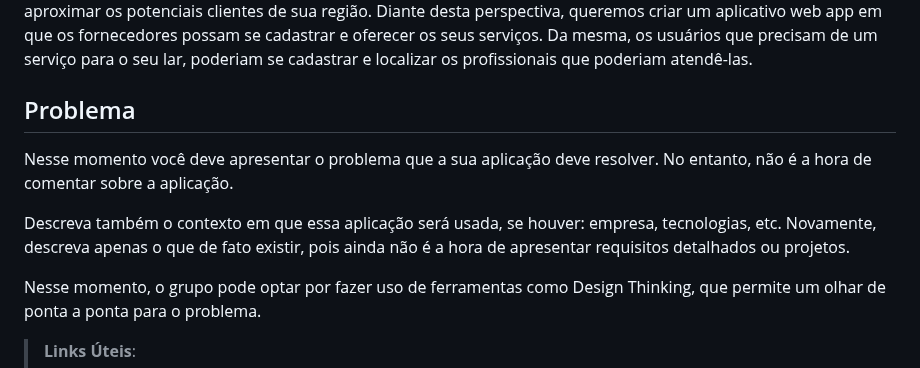
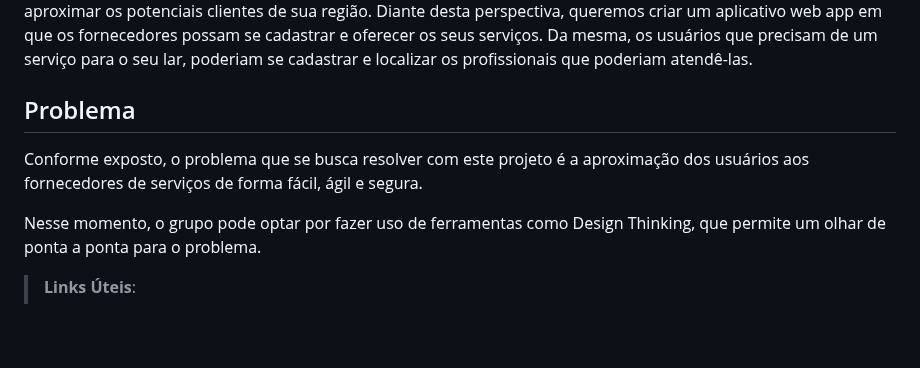
Before and after one commit to ICEI-PUC-Minas-PMV-ADS/pmv-ads-2023-1-e4-proj-apdist-t4-pmv-ads-2023-1-e4-proj-apdist-t4-serv, a Markdown page: docs/01-Documentação de Contexto.md, the part around the change. Rendered like a GitHub page; blank space fills up the shorter version.

```diff
--- a/docs/01-Documentação de Contexto.md
+++ b/docs/01-Documentação de Contexto.md
@@ -2,10 +2,10 @@
 
 <p>Projeto surgiu, com a ideia de suprir uma lacuna nos lares da atualidade, onde temos lares somente de mulheres, a qual necessitam de serviços diversos em suas residências. Como por exemplo uma conserto no encanamento, limpeza e instalação de um ar-condicionao, pintura, montagem de móveis, entre outros tipos de serviços ou manutenção. Em algumas situações são necessários serviços especializados, exigindo, assim, a contratação de um profissional qualificado e reconhecido pelo bom serviço. Por outro lado, existem fornecedores de serviços que desejam aumentar a sua clientela. Por isso buscam anunciar os seus serviços em sites e ferramentas que visam aproximar os potenciais clientes de sua região. Diante desta perspectiva, queremos criar um aplicativo web app em que os fornecedores possam se cadastrar e oferecer os seus serviços. Da mesma, os usuários que precisam de um serviço para o seu lar, poderiam se cadastrar e localizar os profissionais que poderiam atendê-las. </p>
 
-## Problema
-Nesse momento você deve apresentar o problema que a sua aplicação deve  resolver. No entanto, não é a hora de comentar sobre a aplicação.
+<h2>Problema</h2>
+<p>Conforme exposto, o problema que se busca resolver com este projeto é a aproximação dos usuários aos fornecedores de serviços de forma fácil, ágil e segura.</p>
 
-Descreva também o contexto em que essa aplicação será usada, se  houver: empresa, tecnologias, etc. Novamente, descreva apenas o que de  fato existir, pois ainda não é a hora de apresentar requisitos  detalhados ou projetos.
+
 
 Nesse momento, o grupo pode optar por fazer uso  de ferramentas como Design Thinking, que permite um olhar de ponta a ponta para o problema.
 
```
